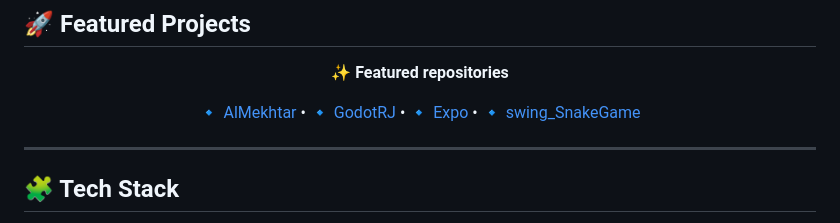
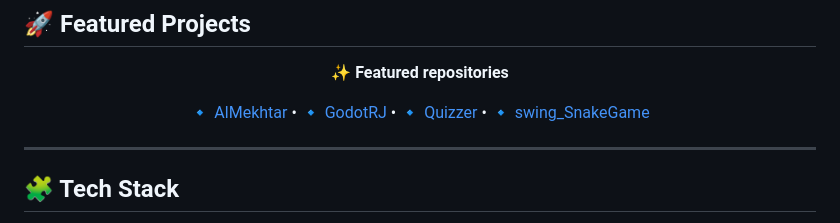
Before and after one commit to Mohakerdi/Mohakerdi, a Markdown page: README.md, the part around the change. GitHub-like rendering.

```diff
--- a/README.md
+++ b/README.md
@@ -33,7 +33,7 @@
 
 <a href="https://github.com/Mohakerdi/AlMekhtar">🔹 AlMekhtar</a> •
 <a href="https://github.com/Mohakerdi/GodotRJ">🔹 GodotRJ</a> •
-<a href="https://github.com/Mohakerdi/Expo">🔹 Expo</a> •
+<a href="https://github.com/Mohakerdi/Quizzer">🔹 Quizzer</a> •
 <a href="https://github.com/Mohakerdi/swing_SnakeGame">🔹 swing_SnakeGame</a>
 
 </div>
```
